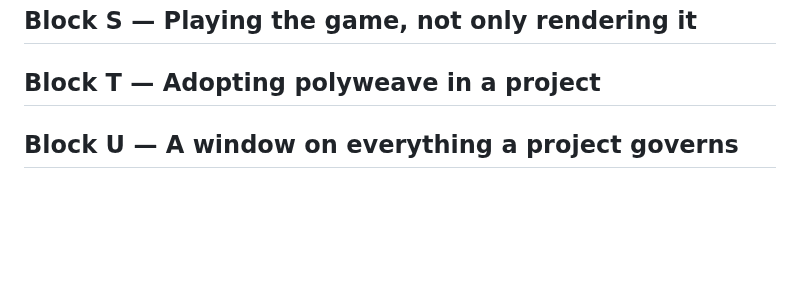
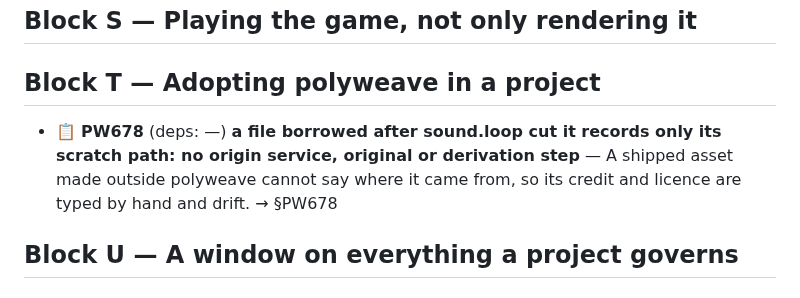
Before and after one commit to alegauss/polyweave, a Markdown page: docs/ROADMAP.md, the part around the change. Drawn GitHub-style; blank space fills up the shorter version.

```diff
--- a/docs/ROADMAP.md
+++ b/docs/ROADMAP.md
@@ -49,6 +49,8 @@
 ## Block S — Playing the game, not only rendering it
 
 ## Block T — Adopting polyweave in a project
+
+- 📋 **PW678** (deps: —) **a file borrowed after sound.loop cut it records only its scratch path: no origin service, original or derivation step** — A shipped asset made outside polyweave cannot say where it came from, so its credit and licence are typed by hand and drift. → §PW678
 
 ## Block U — A window on everything a project governs
 
```
Also changed, not shown: docs/IMPROVEMENTS.md (+33 -0 lines).
